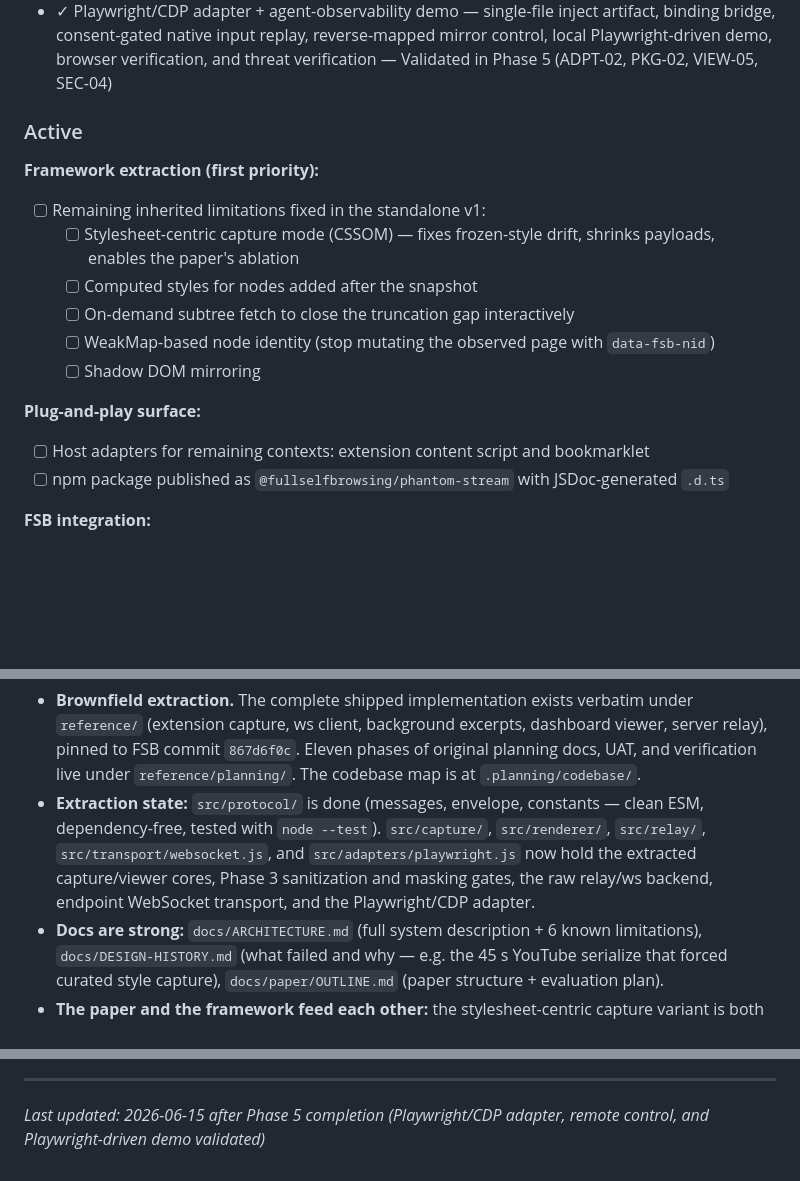
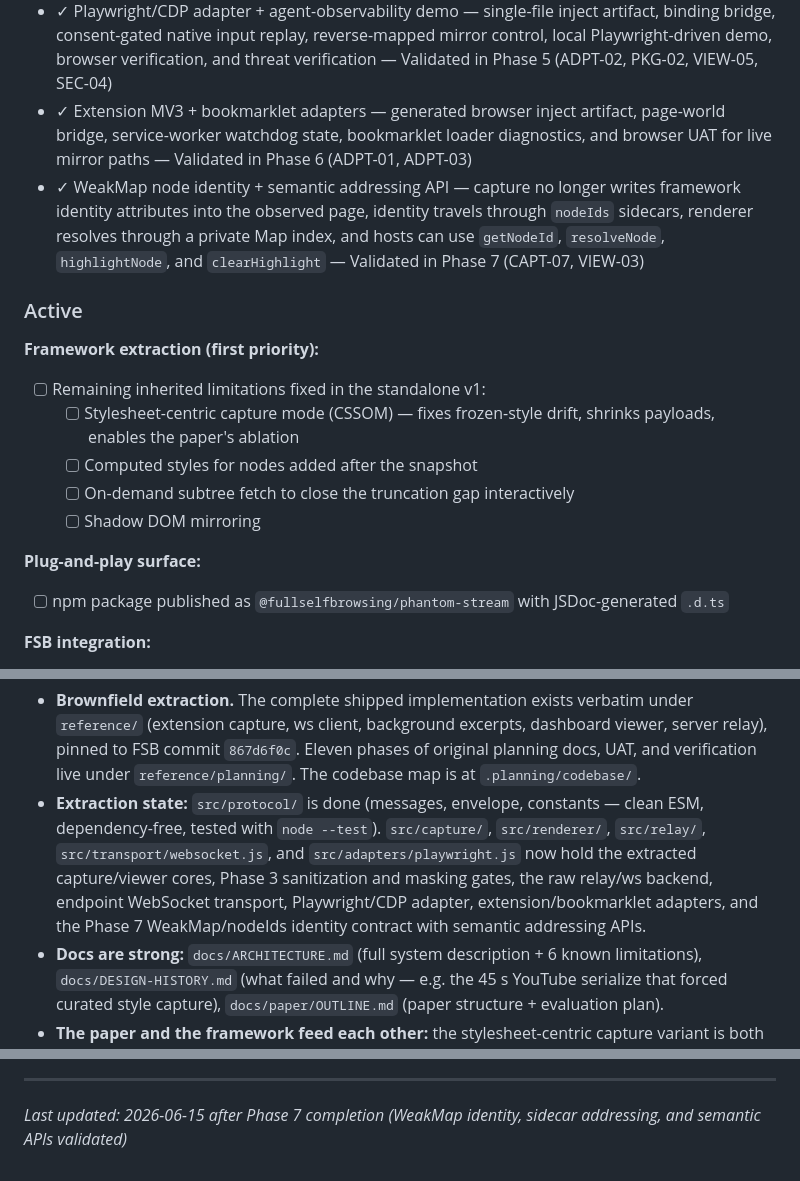
Before and after one commit to fullselfbrowsing/PhantomStream, a Markdown page: .planning/PROJECT.md, 3 parts joined by grey strips. Rendered like a GitHub page; blank space fills up the shorter version.

Commit message:
docs(phase-07): evolve PROJECT.md after completion

```diff
--- a/.planning/PROJECT.md
+++ b/.planning/PROJECT.md
@@ -40,6 +40,8 @@ standalone framework.
 - ✓ Security pipeline for embeddable/publishable mirroring — capture-side sanitization in all serialization paths, renderer defense-in-depth with sandbox/CSP contract, and capture-side privacy masking vocabulary (`blockSelector`, `maskTextSelector`, `maskInputs`, custom mask fns) — Validated in Phase 3 (SEC-01, SEC-02, SEC-03)
 - ✓ Networked mirror foundation — transport-agnostic raw relay, self-hostable WebSocket backend, endpoint-owned native deflate transport with legacy `_lz` decode, viewer lifecycle/health events, and local two-tab demo verified in real Chrome/FSB — Validated in Phase 4 (RELY-01, RELY-02, VIEW-02, PKG-01)
 - ✓ Playwright/CDP adapter + agent-observability demo — single-file inject artifact, binding bridge, consent-gated native input replay, reverse-mapped mirror control, local Playwright-driven demo, browser verification, and threat verification — Validated in Phase 5 (ADPT-02, PKG-02, VIEW-05, SEC-04)
+- ✓ Extension MV3 + bookmarklet adapters — generated browser inject artifact, page-world bridge, service-worker watchdog state, bookmarklet loader diagnostics, and browser UAT for live mirror paths — Validated in Phase 6 (ADPT-01, ADPT-03)
+- ✓ WeakMap node identity + semantic addressing API — capture no longer writes framework identity attributes into the observed page, identity travels through `nodeIds` sidecars, renderer resolves through a private Map index, and hosts can use `getNodeId`, `resolveNode`, `highlightNode`, and `clearHighlight` — Validated in Phase 7 (CAPT-07, VIEW-03)
 
 ### Active
 
@@ -50,11 +52,9 @@ standalone framework.
   - [ ] Stylesheet-centric capture mode (CSSOM) — fixes frozen-style drift, shrinks payloads, enables the paper's ablation
   - [ ] Computed styles for nodes added after the snapshot
   - [ ] On-demand subtree fetch to close the truncation gap interactively
-  - [ ] WeakMap-based node identity (stop mutating the observed page with `data-fsb-nid`)
   - [ ] Shadow DOM mirroring
 
 **Plug-and-play surface:**
-- [ ] Host adapters for remaining contexts: extension content script and bookmarklet
 - [ ] npm package published as `@fullselfbrowsing/phantom-stream` with JSDoc-generated `.d.ts`
 
 **FSB integration:**
@@ -84,7 +84,8 @@ standalone framework.
   dependency-free, tested with `node --test`). `src/capture/`, `src/renderer/`, `src/relay/`,
   `src/transport/websocket.js`, and `src/adapters/playwright.js` now hold the extracted
   capture/viewer cores, Phase 3 sanitization and masking gates, the raw relay/ws backend,
-  endpoint WebSocket transport, and the Playwright/CDP adapter.
+  endpoint WebSocket transport, Playwright/CDP adapter, extension/bookmarklet adapters, and
+  the Phase 7 WeakMap/nodeIds identity contract with semantic addressing APIs.
 - **Docs are strong:** `docs/ARCHITECTURE.md` (full system description + 6 known limitations),
   `docs/DESIGN-HISTORY.md` (what failed and why — e.g. the 45 s YouTube serialize that forced
   curated style capture), `docs/paper/OUTLINE.md` (paper structure + evaluation plan).
@@ -141,4 +143,4 @@ This document evolves at phase transitions and milestone boundaries.
 4. Update Context with current state
 
 ---
-*Last updated: 2026-06-15 after Phase 5 completion (Playwright/CDP adapter, remote control, and Playwright-driven demo validated)*
+*Last updated: 2026-06-15 after Phase 7 completion (WeakMap identity, sidecar addressing, and semantic APIs validated)*
```
Also changed, not shown: other parts of .planning/PROJECT.md (+1 -0 lines).
